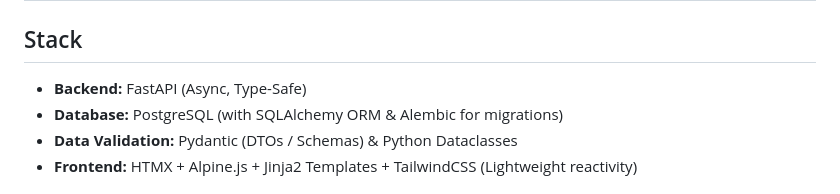
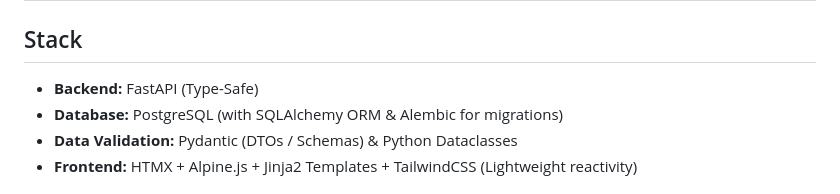
Before and after one commit to benlox44/cookievale, a Markdown page: README.md, the part around the change. Rendered like a GitHub page.

Commit message:
docs: fix async claim and document project quirks

```diff
--- a/README.md
+++ b/README.md
@@ -63,7 +63,7 @@ We rely on a `Makefile` to encapsulate Docker operations.
 
 ## Stack
 
-- **Backend:** FastAPI (Async, Type-Safe)
+- **Backend:** FastAPI (Type-Safe)
 - **Database:** PostgreSQL (with SQLAlchemy ORM & Alembic for migrations)
 - **Data Validation:** Pydantic (DTOs / Schemas) & Python Dataclasses
 - **Frontend:** HTMX + Alpine.js + Jinja2 Templates + TailwindCSS (Lightweight reactivity)
```
Also changed, not shown: AGENTS.md (+2 -0 lines).
